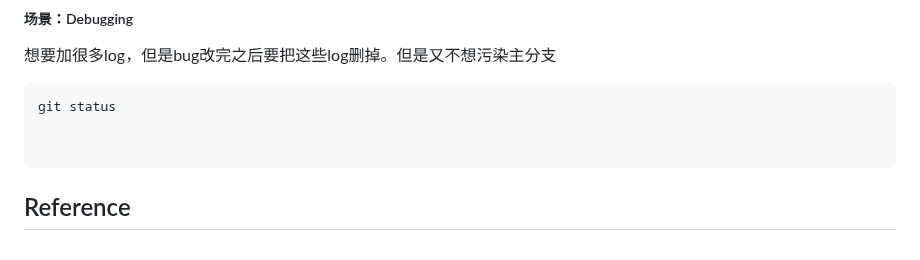
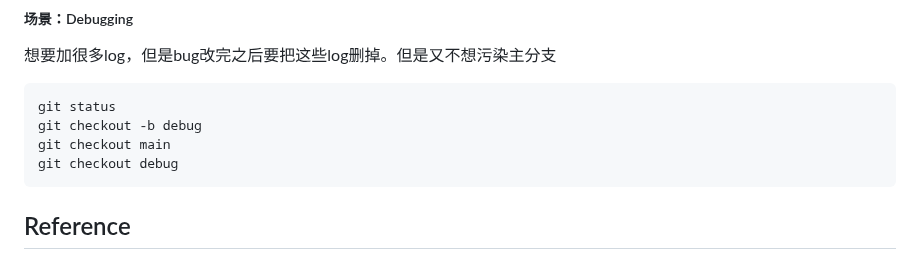
Before and after one commit to jssonx/quick-reference, a Markdown page: git/git.md, the part around the change. Drawn GitHub-style.

Commit message:
DOCS: update
Signed-off-by: jsson <yx546@cornell.edu>

````diff
--- a/git/git.md
+++ b/git/git.md
@@ -179,8 +179,9 @@ git rebase: rebase set of patches onto a new base
 
 ```
 git status
-
-
+git checkout -b debug
+git checkout main
+git checkout debug
 ```
 
 
````
